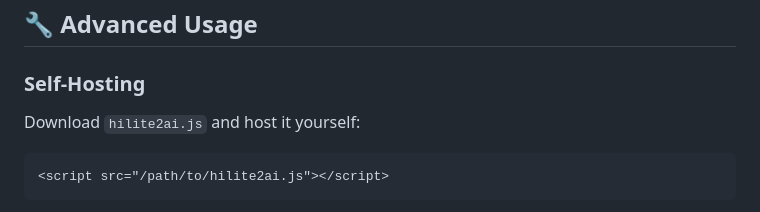
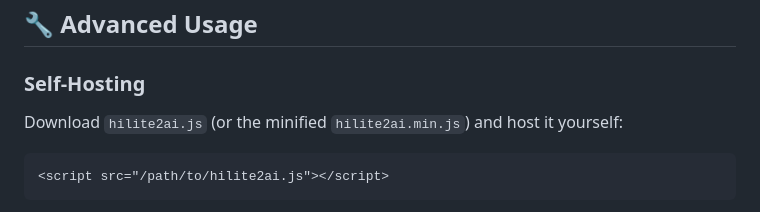
Before and after one commit to RobinNixon/hilite2ai.com, a Markdown page: README.md, the part around the change printed below. Rendered like a GitHub page.

````diff
--- a/README.md
+++ b/README.md
@@ -75,7 +75,7 @@ The script will automatically populate it with a beautiful, dismissible banner.
 
 ### Self-Hosting
 
-Download `hilite2ai.js` and host it yourself:
+Download `hilite2ai.js` (or the minified `hilite2ai.min.js`) and host it yourself:
 
 ```html
 <script src="/path/to/hilite2ai.js"></script>
````
Also changed, not shown: other parts of README.md (+6 -0 lines).
